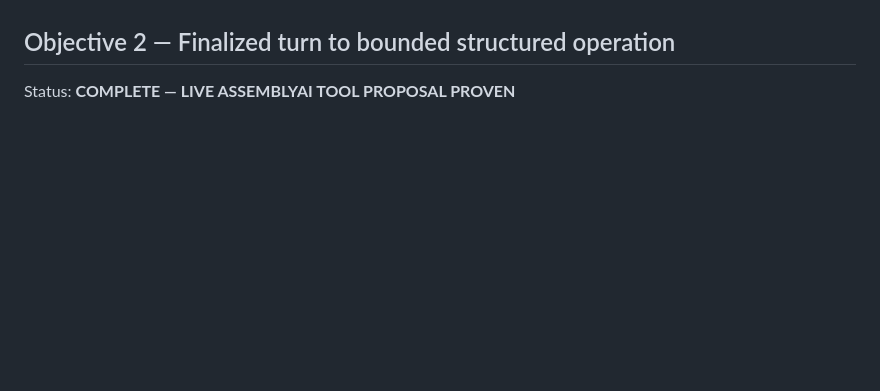
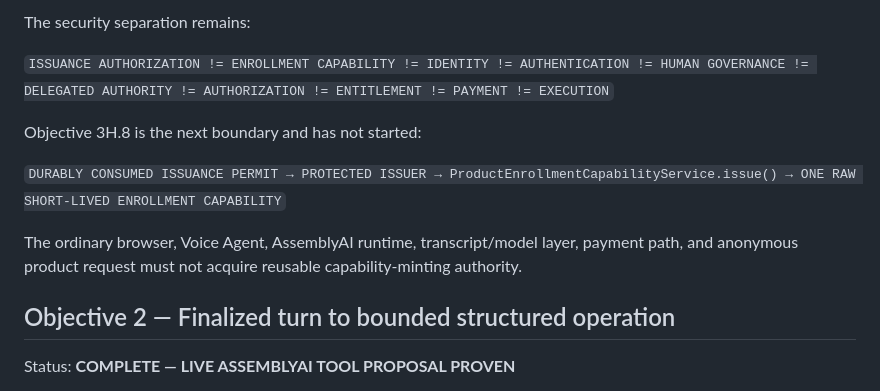
Before and after one commit to EtashRhys/ucii-voice-authority-agent, a Markdown page: docs/implementation-plan.md, the part around one of its changes. Rendered like a GitHub page; blank space fills up the shorter version.

```diff
--- a/docs/implementation-plan.md
+++ b/docs/implementation-plan.md
@@ -478,3 +505,14 @@ Acceptance: the application can prove which UCII identities participate in the r
+The security separation remains:
+
+`ISSUANCE AUTHORIZATION != ENROLLMENT CAPABILITY != IDENTITY != AUTHENTICATION != HUMAN GOVERNANCE != DELEGATED AUTHORITY != AUTHORIZATION != ENTITLEMENT != PAYMENT != EXECUTION`
+
+Objective 3H.8 is the next boundary and has not started:
+
+`DURABLY CONSUMED ISSUANCE PERMIT → PROTECTED ISSUER → ProductEnrollmentCapabilityService.issue() → ONE RAW SHORT-LIVED ENROLLMENT CAPABILITY`
+
+The ordinary browser, Voice Agent, AssemblyAI runtime, transcript/model layer, payment path, and anonymous product request must not acquire reusable capability-minting authority.
+
+
 
 ## Objective 2 — Finalized turn to bounded structured operation
 
```
Also changed, not shown: other parts of docs/implementation-plan.md (+29 -2 lines).
